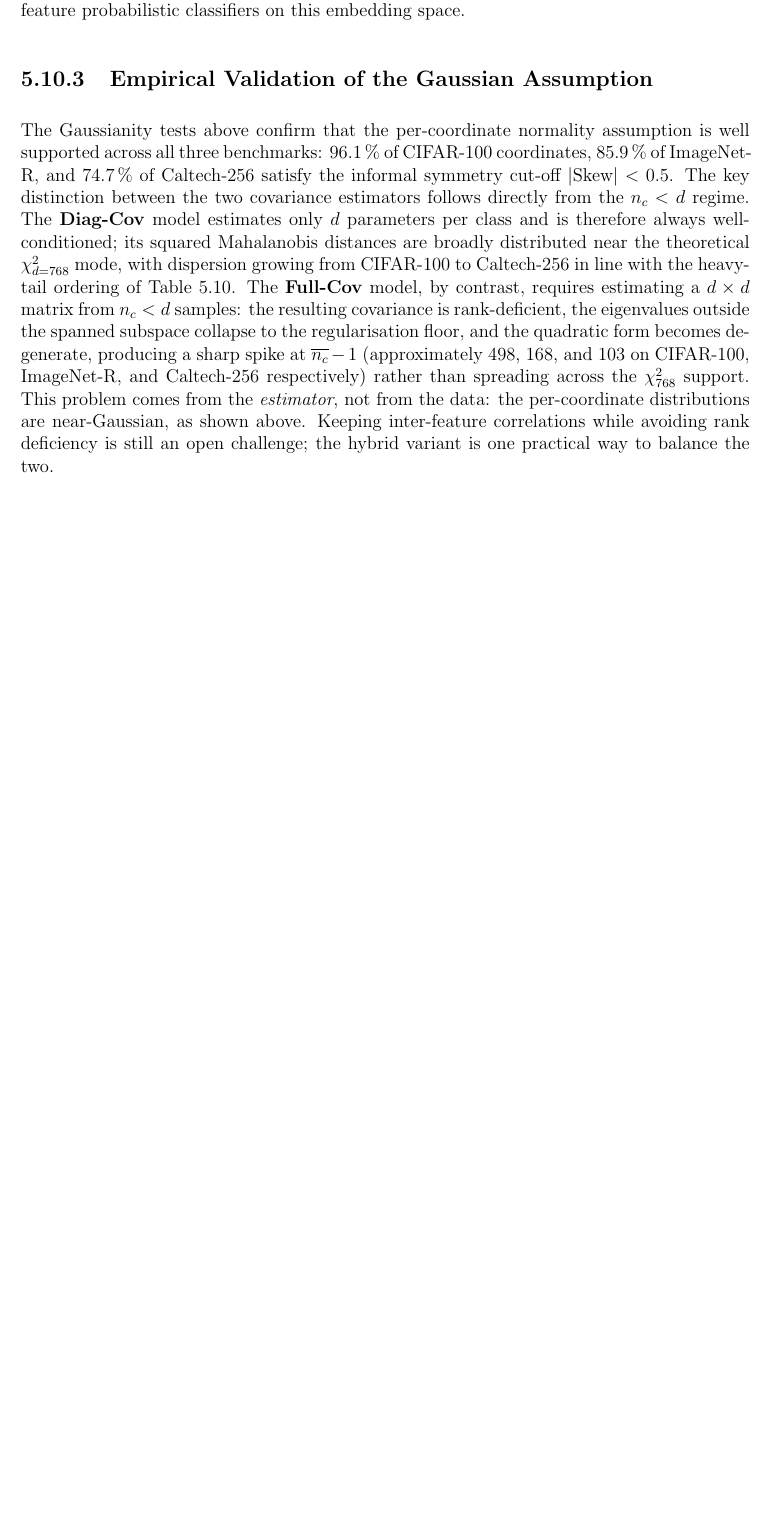
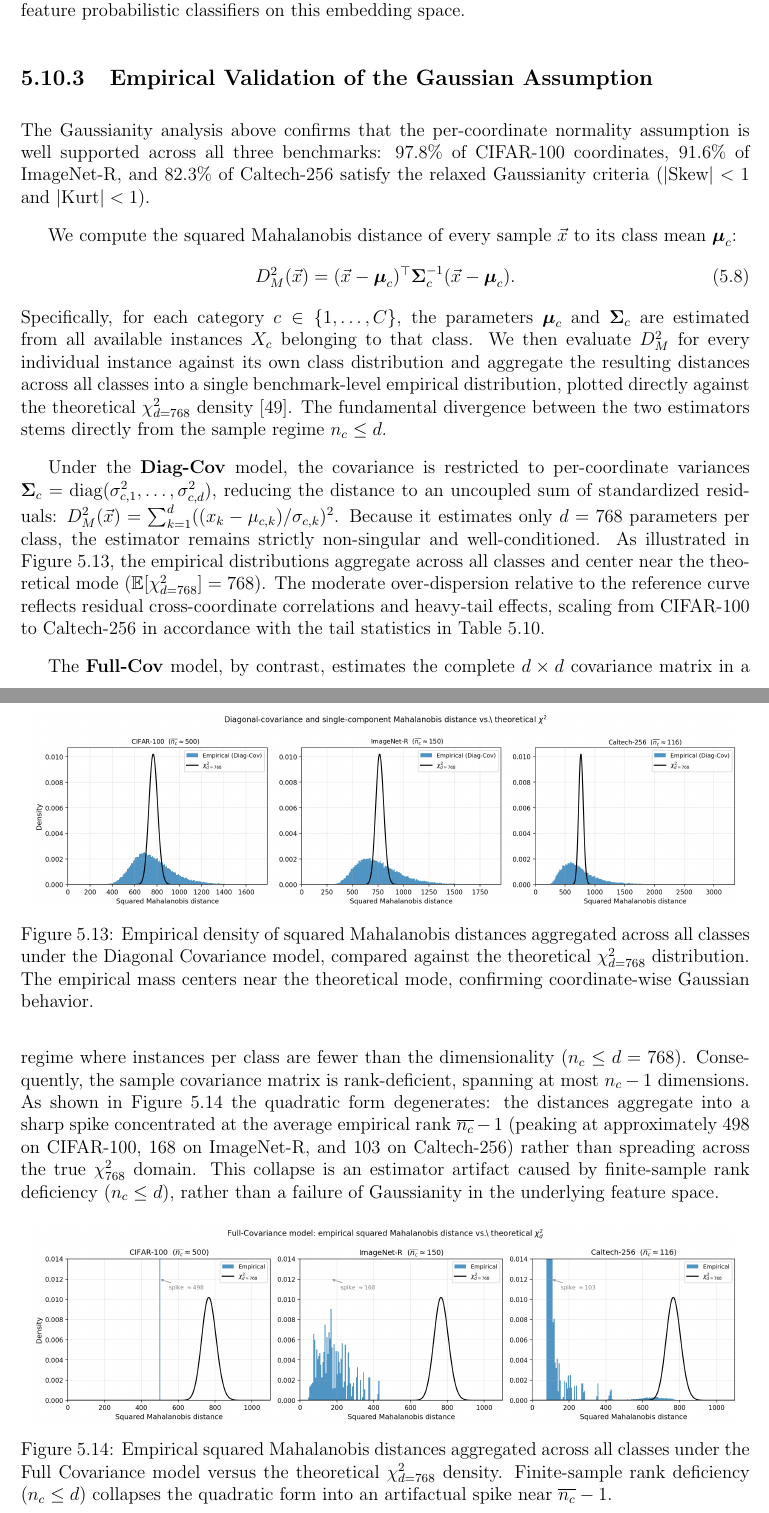
Before and after one commit to tnacho-23/Tesis, a LaTeX thesis (Manuscrito/main.tex, which reads Manuscrito/Capitulos/05_results_and_analysis.tex): part of page 88 of 100 before the commit and two parts of pages 89 and 90 of 103 after it, the two joined at a grey line, cut so that both start at the same text, the shorter picture padded with empty space. Compiled offline with pdfLaTeX.

```diff
--- a/Manuscrito/Capitulos/05_results_and_analysis.tex
+++ b/Manuscrito/Capitulos/05_results_and_analysis.tex
@@ -955,11 +955,31 @@
     \end{tabular}
 \end{table}
 
-As already noted in Chapter~\ref{ch:gaussian_space}, restricting this test to a diagonal covariance means it cannot guarantee full, unconstrained multivariate Gaussianity, where every pair of dimensions is allowed to correlate freely. But given how little data is available per class relative to the embedding dimension, this diagonal version is the only one we can actually compute, and it works as a reasonable stand-in for the stronger, unconstrained test. The consistent convergence to $T_{\mathrm{HZ}} \approx 1.00$ across all three benchmarks is what supports using independent-feature probabilistic classifiers on this embedding space.
+As already noted in Chapter~\ref{ch:gaussian_space}, restricting this statistic to a diagonal covariance means it cannot guarantee full, unconstrained multivariate Gaussianity, where every pair of dimensions is allowed to correlate freely. But given how little data is available per class relative to the embedding dimension, this diagonal version is the only one we can actually compute, and it works as a reasonable stand-in for the stronger, unconstrained test. The consistent convergence to $T_{\mathrm{HZ}} \approx 1.00$ across all three benchmarks is what supports using independent-feature probabilistic classifiers on this embedding space.
 
 \subsection{Empirical Validation of the Gaussian Assumption}
 \label{sec:an:gauss}
 
-The Gaussianity tests above confirm that the per-coordinate normality assumption is well supported across all three benchmarks: 96.1\,\% of CIFAR-100 coordinates, 85.9\,\% of ImageNet-R, and 74.7\,\% of Caltech-256 satisfy the informal symmetry cut-off $|\text{Skew}|<0.5$. The key distinction between the two covariance estimators follows directly from the $n_c < d$ regime. The \textbf{Diag-Cov} model estimates only $d$ parameters per class and is therefore always well-conditioned; its squared Mahalanobis distances are broadly distributed near the theoretical $\chi^2_{d=768}$ mode, with dispersion growing from CIFAR-100 to Caltech-256 in line with the heavy-tail ordering of Table~\ref{tab:gaussianity_stats}. The \textbf{Full-Cov} model, by contrast, requires estimating a $d\times d$ matrix from $n_c < d$ samples: the resulting covariance is rank-deficient, the eigenvalues outside the spanned subspace collapse to the regularisation floor, and the quadratic form becomes degenerate, producing a sharp spike at $\overline{n_c}-1$ (approximately 498, 168, and 103 on CIFAR-100, ImageNet-R, and Caltech-256 respectively) rather than spreading across the $\chi^2_{768}$ support. This problem comes from the \emph{estimator}, not from the data: the per-coordinate distributions are near-Gaussian, as shown above. Keeping inter-feature correlations while avoiding rank deficiency is still an open challenge; the hybrid variant is one practical way to balance the two.
+The Gaussianity analysis above confirms that the per-coordinate normality assumption is well supported across all three benchmarks: $97.8\%$ of CIFAR-100 coordinates, $91.6\%$ of ImageNet-R, and $82.3\%$ of Caltech-256 satisfy the relaxed Gaussianity criteria ($|\text{Skew}| < 1$ and $|\text{Kurt}| < 1$).
 
-For \textbf{MOG4-Shared}, the same $n_c < d$ regime explains why it avoids this trade-off in the first place. Because MOG4-Shared estimates a single covariance from the pooled residuals of every active class rather than one covariance per class, it is never forced to invert a $d\times d$ matrix built from a single class's small sample, so it does not run into the rank-deficiency spike that hurts Full-Cov. On top of that, letting each class use up to four centroids means a class does not need its own feature distribution to be a single, unimodal Gaussian to be modelled well: a mixture of a few Gaussians can still fit a class whose marginals depart from normality more than the ones tested here. This is consistent with MOG4-Shared's results throughout this chapter, and it is one more reason it holds up better than either single-covariance model on its own.
+We compute the squared Mahalanobis distance of every sample $\vec{x}$ to its class mean $\boldsymbol{\mu}_c$:
+\begin{equation}
+	D_M^2(\vec{x}) = (\vec{x} - \boldsymbol{\mu}_c)^\top \boldsymbol{\Sigma}_c^{-1} (\vec{x} - \boldsymbol{\mu}_c).
+\end{equation}
+Specifically, for each category $c \in \{1, \dots, C\}$, the parameters $\boldsymbol{\mu}_c$ and $\boldsymbol{\Sigma}_c$ are estimated from all available instances $X_c$ belonging to that class. We then evaluate $D_M^2$ for every individual instance against its own class distribution and aggregate the resulting distances across all classes into a single benchmark-level empirical distribution, plotted directly against the theoretical $\chi^2_{d=768}$ density \cite{pearson1895skewness}. The fundamental divergence between the two estimators stems directly from the sample regime $n_c \leq d$.
+
+Under the \textbf{Diag-Cov} model, the covariance is restricted to per-coordinate variances $\boldsymbol{\Sigma}_c = \operatorname{diag}(\sigma_{c,1}^2, \dots, \sigma_{c,d}^2)$, reducing the distance to an uncoupled sum of standardized residuals: $D_M^2(\vec{x}) = \sum_{k=1}^{d} ((x_k - \mu_{c,k})/\sigma_{c,k})^2$. Because it estimates only $d = 768$ parameters per class, the estimator remains strictly non-singular and well-conditioned. As illustrated in Figure~\ref{fig:chi-diag}, the empirical distributions aggregate across all classes and center near the theoretical mode ($\mathbb{E}[\chi^2_{d=768}] = 768$). The moderate over-dispersion relative to the reference curve reflects residual cross-coordinate correlations and heavy-tail effects, scaling from CIFAR-100 to Caltech-256 in accordance with the tail statistics in Table~\ref{tab:gaussianity_stats}.
+
+\begin{figure}[htbp]
+	\centering
+	\includegraphics[width=0.97\linewidth]{imagenes/results/mahalanobis_diag.png}
+	\caption{Empirical density of squared Mahalanobis distances aggregated across all classes under the Diagonal Covariance model, compared against the theoretical $\chi^2_{d=768}$ distribution. The empirical mass centers near the theoretical mode, confirming coordinate-wise Gaussian behavior.}
+	\label{fig:chi-diag}
+\end{figure}
+
+The \textbf{Full-Cov} model, by contrast, estimates the complete $d \times d$ covariance matrix in a regime where instances per class are fewer than the dimensionality ($n_c \leq d = 768$). Consequently, the sample covariance matrix is rank-deficient, spanning at most $n_c - 1$ dimensions. As shown in Figure~\ref{fig:chi-full} the quadratic form degenerates: the distances aggregate into a sharp spike concentrated at the average empirical rank $\overline{n_c} - 1$ (peaking at approximately 498 on CIFAR-100, 168 on ImageNet-R, and 103 on Caltech-256) rather than spreading across the true $\chi^2_{768}$ domain. This collapse is an estimator artifact caused by finite-sample rank deficiency ($n_c \leq d$), rather than a failure of Gaussianity in the underlying feature space.
+
+\begin{figure}[htbp]
+	\centering
+	\includegraphics[width=0.97\linewidth]{imagenes/results/mahalanobis_full_cov.png}
+	\caption{Empirical squared Mahalanobis distances aggregated across all classes under the Full Covariance model versus the theoretical $\chi^2_{d=768}$ density. Finite-sample rank deficiency ($n_c \leq d$) collapses the quadratic form into an artifactual spike near $\overline{n_c}-1$.}
```
Also changed, not shown: Manuscrito/Capitulos/06_conclusion.tex (+1 -2 lines), Manuscrito/Capitulos/acronyms.tex (+1 -0 lines), Manuscrito/bibliografia.bib (+29 -0 lines), Manuscrito/imagenes/old/results/mahalanobis_diag_and_1d.png (deleted), Manuscrito/imagenes/results/mahalanobis_diag.png (added), Manuscrito/imagenes/results/mahalanobis_full_cov.png (renamed from Manuscrito/imagenes/old/results/mahalanobis_full_cov.png), Manuscrito/Capitulos/05_results_and_analysis.tex (8 more changed lines), 1 other file.
